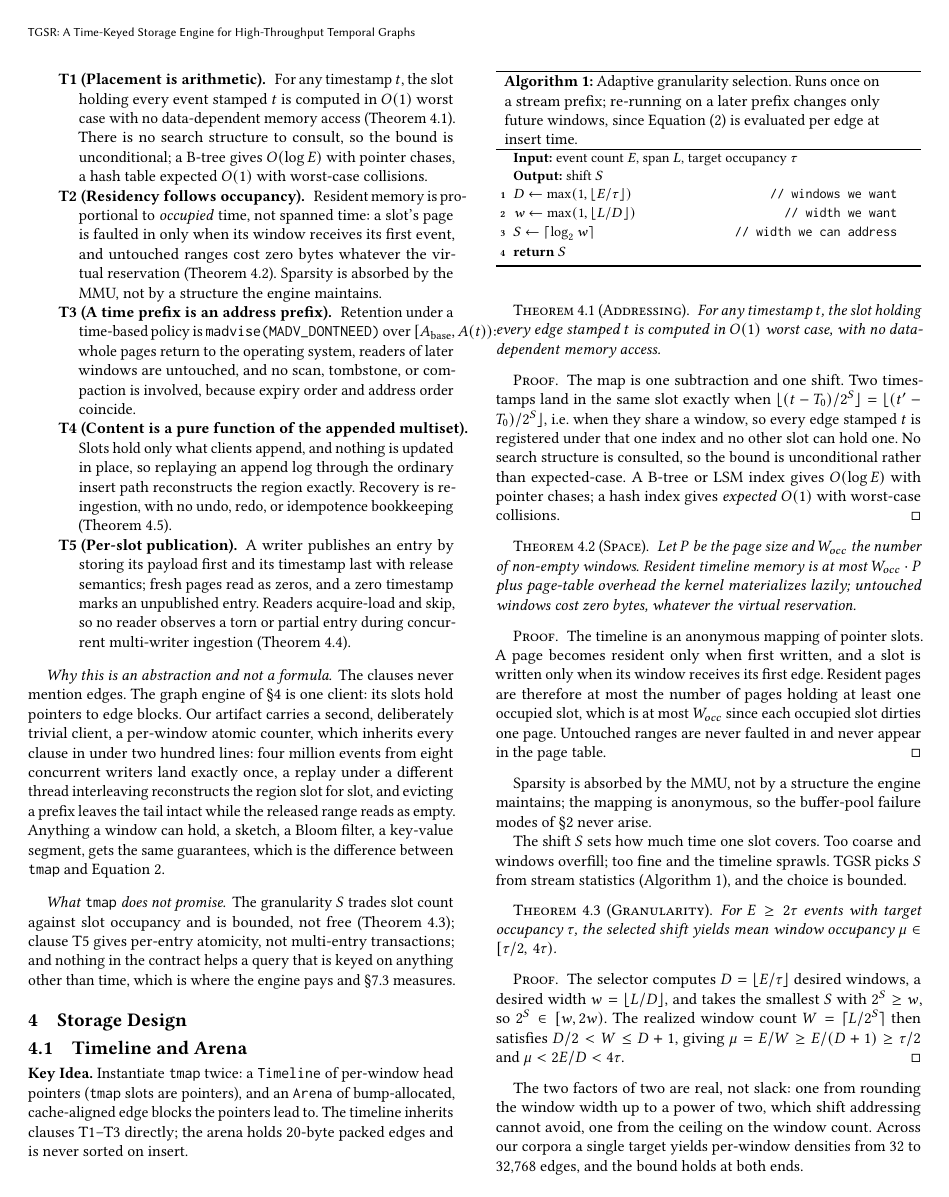
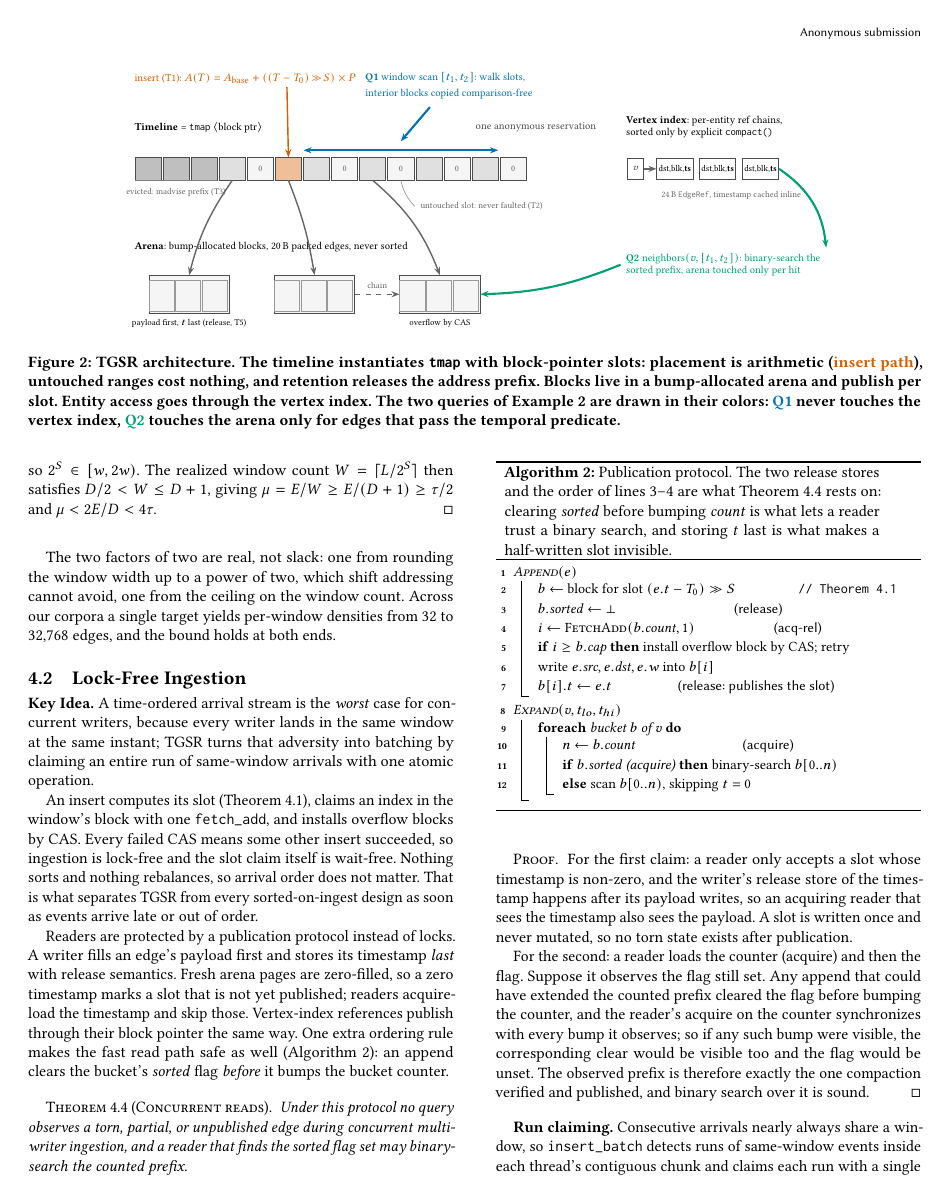
Before and after one commit to graphuofm/TGSA, a LaTeX paper (paper_SIGMOD/main.tex): page 3 of 14 before the commit and page 4 of 14 after it. Compiled offline with pdfLaTeX.

Commit message:
paper_SIGMOD: architecture figure (TVA Fig-3 grade) with color-locked Example 2
TikZ full-width diagram: timeline as tmap instantiation with the five
contract clauses placed on the structures they govern, arena with
publication order, vertex index with inline-ts refs, and the two
example queries drawn in their locked colors. 11 pages.

Co-Authored-By: Claude Fable 5 <noreply@anthropic.com>

```diff
--- a/paper_SIGMOD/main.tex
+++ b/paper_SIGMOD/main.tex
@@ -5,7 +5,12 @@
 \usepackage{booktabs}
 \usepackage[ruled,linesnumbered,vlined]{algorithm2e}
 \usepackage{xspace}
+\usepackage{tikz}
+\usetikzlibrary{arrows.meta,positioning}
 \usepackage[capitalise,noabbrev]{cleveref}
+\definecolor{qwin}{HTML}{0072B2}   % window-scan query (blue)
+\definecolor{qnbr}{HTML}{009E73}   % entity-expansion query (green)
+\definecolor{wins}{HTML}{D55E00}   % insert path (vermillion)
 
 \newcommand{\sys}{TGSR\xspace}
 \newcommand{\tmap}{\texttt{tmap}\xspace}
@@ -276,5 +281,92 @@ multi-entry transactions; and nothing in the contract helps a query that
 is keyed on anything other than time, which is where the engine pays and
 \S\ref{sec:eval-structural} measures.
 
-% Architecture figure (TVA Fig-3 grade) + Example 2 walking two
-% color-coded queries (window scan; backward causal trace) TODO.
+\begin{figure*}[t]
+\centering
+\begin{tikzpicture}[
+  font=\footnotesize,
+  slot/.style={draw=black!70, minimum width=5.2mm, minimum height=4.6mm,
+               inner sep=0pt, outer sep=0pt},
+  blk/.style={draw=black!70, fill=black!4, minimum width=16mm,
+              minimum height=7.5mm, inner sep=1pt},
+  ref/.style={draw=black!70, fill=white, minimum width=7.2mm,
+              minimum height=4.2mm, inner sep=0pt, font=\tiny},
+  lab/.style={font=\scriptsize},
+  flow/.style={-{Stealth[length=1.6mm]}, thick},
+]
+% ---------------- timeline: one anonymous reservation --------------
+\node[lab, anchor=west] at (-0.1, 1.78)
+  {\textbf{Timeline} = \tmap$\langle$block ptr$\rangle$};
+\node[lab, anchor=west, text=black!70] at (6.7, 1.78)
+  {one anonymous reservation};
+\foreach \i/\f in {0/black!25, 1/black!25, 2/black!25,
+                   3/black!12, 4/black!4, 5/wins!40, 6/black!12,
+                   7/black!4, 8/black!12, 9/black!4, 10/black!12,
+                   11/black!4, 12/black!12, 13/black!4}{
+  \node[slot, fill=\f] (s\i) at (0.28 + \i*0.56, 0.95) {};
+}
+\draw[black!50] (s0.south west) -- (s2.south east)
+  node[midway, below=0.5mm, font=\tiny, black!60]{evicted: madvise prefix (T3)};
+\foreach \i in {4, 7, 9, 11, 13}{
+  \node[font=\tiny, anchor=center, text=black!60] at (s\i.center) {0};
+}
+\node[font=\tiny, anchor=west, text=black!60] (unt) at (5.6, 0.20)
+  {untouched slot: never faulted (T2)};
+\draw[black!40] (unt.west) to[bend left=15] (s9.south);
+% arithmetic placement
+\node[lab, wins, anchor=west] (eq) at (-0.1, 2.75)
+  {insert (T1): $A(T)=A_{\mathrm{base}}+((T-T_0)\!\gg\!S)\times P$};
+\draw[flow, wins] (3.05, 2.58) -- (s5.north);
+% ---------------- arena ---------------------------------------------
+\node[lab, anchor=west] at (-0.1, -0.62)
+  {\textbf{Arena}: bump-allocated blocks, 20\,B packed edges, never sorted};
+\node[blk] (b1) at (1.1, -1.55) {};
+\node[blk] (b2) at (3.6, -1.55) {};
+\node[blk] (b3) at (6.1, -1.55) {};
+\foreach \x in {1.1, 3.6, 6.1}{
+  \foreach \j in {0,1,2}{
+    \draw[black!40] (\x-0.8+\j*0.53, -1.9) rectangle ++(0.5, 0.62);
+  }
+}
+\node[font=\tiny, anchor=north] at (b1.south)
+  {payload first, $t$ last (release, T5)};
+\node[font=\tiny, anchor=north] at (b3.south) {overflow by CAS};
+\draw[flow, black!60] (s3.south) to[bend right=10] (b1.north);
+\draw[flow, black!60] (s5.south) to[bend left=6] (b2.north);
+\draw[flow, black!60] (s8.south) to[bend left=14] (b3.north);
+\draw[flow, black!60, dashed] (b2.east) -- (b3.west)
+  node[midway, above, font=\tiny]{chain};
+% ---------------- vertex index --------------------------------------
+\node[lab, anchor=west, align=left] at (9.7, 1.78)
+  {\textbf{Vertex index}: per-entity ref chains,\\
+   sorted only by explicit \texttt{compact()}};
+\node[draw, black!70, minimum height=4.2mm, font=\tiny] (vv) at (10.0, 0.95) {$v$};
+\node[ref, right=2.5mm of vv] (r1) {dst,blk,\textbf{ts}};
+\node[ref, right=1.2mm of r1] (r2) {dst,blk,\textbf{ts}};
+\node[ref, right=1.2mm of r2] (r3) {dst,blk,\textbf{ts}};
+\draw[flow, black!60] (vv.east) -- (r1.west);
+\node[font=\tiny, anchor=north west, text=black!60] at (10.4, 0.62)
+  {24\,B \texttt{EdgeRef}, timestamp cached inline};
+% ---------------- the two queries, color-locked to Example 2 --------
+\node[anchor=south west, font=\scriptsize, qwin] at (4.5, 2.55)
+  {\textbf{Q1} window scan $[t_1,t_2]$: walk slots,};
+\node[anchor=south west, font=\scriptsize, qwin] at (4.5, 2.22)
+  {interior blocks copied comparison-free};
+\draw[qwin, very thick, {Stealth[length=1.6mm]}-{Stealth[length=1.6mm]}]
+  ([yshift=1.4mm]s6.north west) -- ([yshift=1.4mm]s12.north east);
+\draw[flow, qwin, very thick] (5.9, 2.18) -- ([yshift=3.2mm]s9.north);
+\node[anchor=north west, font=\scriptsize, qnbr, align=left] (q2) at (9.7, -0.62)
+  {\textbf{Q2} neighbors$(v,[t_1,t_2])$: binary-search the\\
+   sorted prefix, arena touched only per hit};
+\draw[flow, qnbr, very thick] (r3.east) to[bend left=25] (q2.north east);
+\draw[flow, qnbr, very thick] (q2.west) to[bend left=10] (b3.east);
+\end{tikzpicture}
+\caption{\sys architecture. The timeline instantiates \tmap with
+block-pointer slots: placement is arithmetic
+(\textcolor{wins}{insert path}), untouched ranges cost nothing, and
+retention releases the address prefix. Blocks live in a bump-allocated
+arena and publish per slot. Entity access goes through the vertex
+index. The two queries of Example~\ref{ex:queries} are drawn in their
+colors: \textcolor{qwin}{\textbf{Q1}} never touches the vertex index,
+\textcolor{qnbr}{\textbf{Q2}} touches the arena only for edges that
+pass the temporal predicate.}
```
Also changed, not shown: paper_SIGMOD/main.tex (16 more changed lines).
